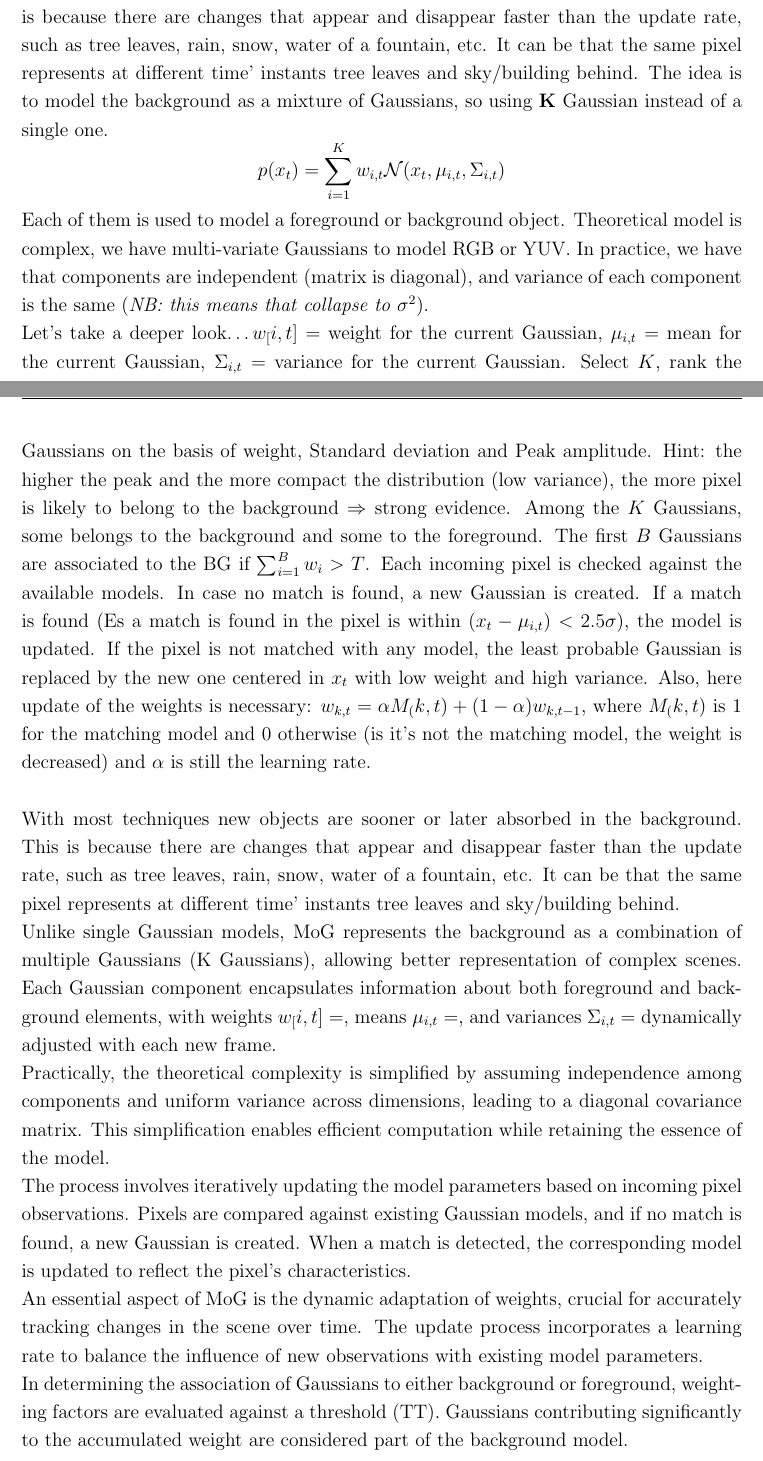
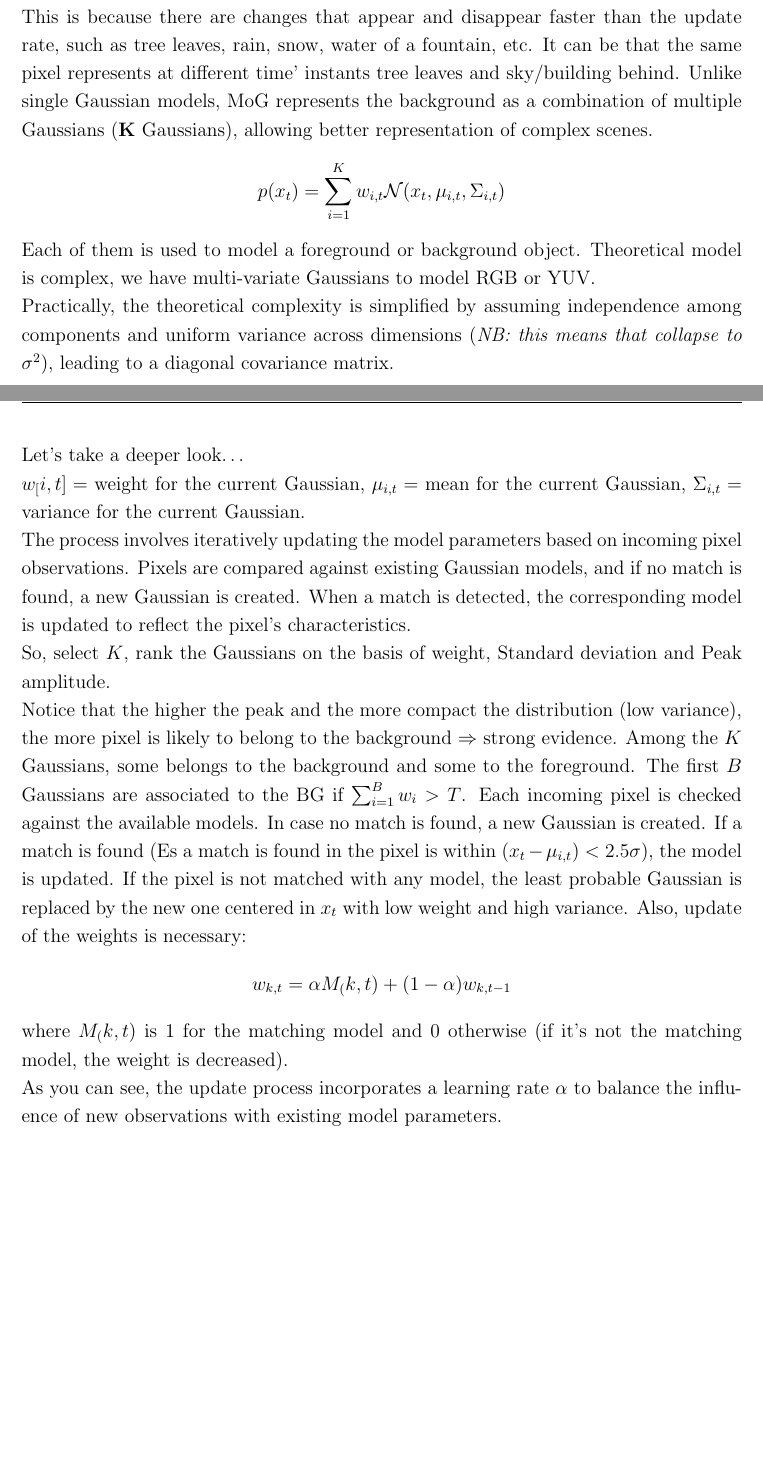
Before and after one commit to AlessiaPivotto/ComputerVision, a LaTeX thesis (main.tex, which reads Chapters/Chapter3.tex): two parts of pages 40 and 41 of 96, joined at a grey line, cut so that both start at the same text, the shorter picture padded with empty space. Compiled offline with pdfLaTeX.

Commit message:
Review of Chapter 3 completed

```diff
--- a/Chapters/Chapter3.tex
+++ b/Chapters/Chapter3.tex
@@ -257,39 +257,34 @@ To improve the Gaussian average we can use a binary operator to update values se
 \]
 \\\textit{NB: only if you know the situation, perturbations of BG are legit.}
 \subsection{Mixture of Gaussians}
+
 With most techniques new objects are sooner or later absorbed in the background. This is because there are changes that appear and disappear faster than the update rate, such as tree leaves, rain, snow, water of a fountain, etc.
 It can be that the same pixel represents at different time' instants tree leaves and sky/building behind.
-The idea is to model the background as a mixture of Gaussians, so using \textbf{K} Gaussian instead of a single one.
+Unlike single Gaussian models, MoG represents the background as a combination of multiple Gaussians (\textbf{K} Gaussians), allowing better representation of complex scenes.
 \[
     p(x_t) = \sum_{i=1}^{K} w_{i,t} \mathcal{N}(x_t, \mu_{i,t}, \Sigma_{i,t})
 \]
-Each of them is used to model a foreground or background object. Theoretical model is complex, we have multi-variate Gaussians to model RGB or YUV. In practice, we have that components are independent (matrix is diagonal), and variance of each component is the same (\textit{NB: this means that collapse to $\sigma^2$}).
-\\Let's take a deeper look\dots
+Each of them is used to model a foreground or background object. Theoretical model is complex, we have multi-variate Gaussians to model RGB or YUV.
+\\
+Practically, the theoretical complexity is simplified by assuming independence among components and uniform variance across dimensions (\textit{NB: this means that collapse to $\sigma^2$}), leading to a diagonal covariance matrix.
+\\Let's take a deeper look\dots\\
 $w_[i,t] = $ weight for the current Gaussian, $\mu_{i,t} = $ mean for the current Gaussian, $\Sigma_{i,t} = $ variance for the current Gaussian.
-Select $K$, rank the Gaussians on the basis of weight, Standard deviation and Peak amplitude.
-Hint: the higher the peak and the more compact the distribution (low variance), the more pixel is likely to belong to the background $\Rightarrow$ strong evidence.
-Among the $K$ Gaussians, some belongs to the background and some to the foreground. The first $B$ Gaussians are associated to the BG if $\sum_{i=1}^B w_i > T$.
-Each incoming pixel is checked against the available models. In case no match is found, a new Gaussian is created. If a match is found (Es a match is found in the pixel is within $(x_t - \mu_{i, t})<2.5\sigma$), the model is updated. If the pixel is not matched with any model, the least probable Gaussian is replaced by the new one centered in $x_t$ with low weight and high variance.
-Also, here update of the weights is necessary: $w_{k,t} = \alpha M_(k,t) + (1-\alpha)w_{k,t-1}$, where $M_(k,t)$ is 1 for the matching model and 0 otherwise (is it's not the matching model, the weight is decreased) and $\alpha$ is still the learning rate.
-\\
-\\
-With most techniques new objects are sooner or later absorbed in the background.
-This is because there are changes that appear and disappear faster than the update rate, such as tree leaves, rain, snow, water of a fountain, etc.
-It can be that the same pixel represents at different time' instants tree leaves and sky/building behind.
-\\
-Unlike single Gaussian models, MoG represents the background as a combination of multiple Gaussians (K Gaussians), allowing better representation of complex scenes.
-Each Gaussian component encapsulates information about both foreground and background elements, with weights $w_[i,t] = $, means $\mu_{i,t} = $, and variances $\Sigma_{i,t} = $ dynamically adjusted with each new frame.
-\\
-Practically, the theoretical complexity is simplified by assuming independence among components and uniform variance across dimensions, leading to a diagonal covariance matrix.
-This simplification enables efficient computation while retaining the essence of the model.
 \\
 The process involves iteratively updating the model parameters based on incoming pixel observations.
 Pixels are compared against existing Gaussian models, and if no match is found, a new Gaussian is created.
 When a match is detected, the corresponding model is updated to reflect the pixel's characteristics.
 \\
-An essential aspect of MoG is the dynamic adaptation of weights, crucial for accurately tracking changes in the scene over time.
-The update process incorporates a learning rate to balance the influence of new observations with existing model parameters.
+So, select $K$, rank the Gaussians on the basis of weight, Standard deviation and Peak amplitude.
 \\
-In determining the association of Gaussians to either background or foreground, weighting factors  are evaluated against a threshold (TT).
-Gaussians contributing significantly to the accumulated weight  are considered part of the background model.
+Notice that the higher the peak and the more compact the distribution (low variance), the more pixel is likely to belong to the background $\Rightarrow$ strong evidence.
+Among the $K$ Gaussians, some belongs to the background and some to the foreground. The first $B$ Gaussians are associated to the BG if $\sum_{i=1}^B w_i > T$.
+Each incoming pixel is checked against the available models. In case no match is found, a new Gaussian is created.
+If a match is found (Es a match is found in the pixel is within $(x_t - \mu_{i, t})<2.5\sigma$), the model is updated.
+If the pixel is not matched with any model, the least probable Gaussian is replaced by the new one centered in $x_t$ with low weight and high variance.
+Also, update of the weights is necessary:
+\[
+    w_{k,t} = \alpha M_(k,t) + (1-\alpha)w_{k,t-1}
+\]
+where $M_(k,t)$ is 1 for the matching model and 0 otherwise (if it's not the matching model, the weight is decreased).
 \\
+As you can see, the update process incorporates a learning rate $\alpha$ to balance the influence of new observations with existing model parameters.
```
Also changed, not shown: Chapters/Chapter3.tex (6 more changed lines).
